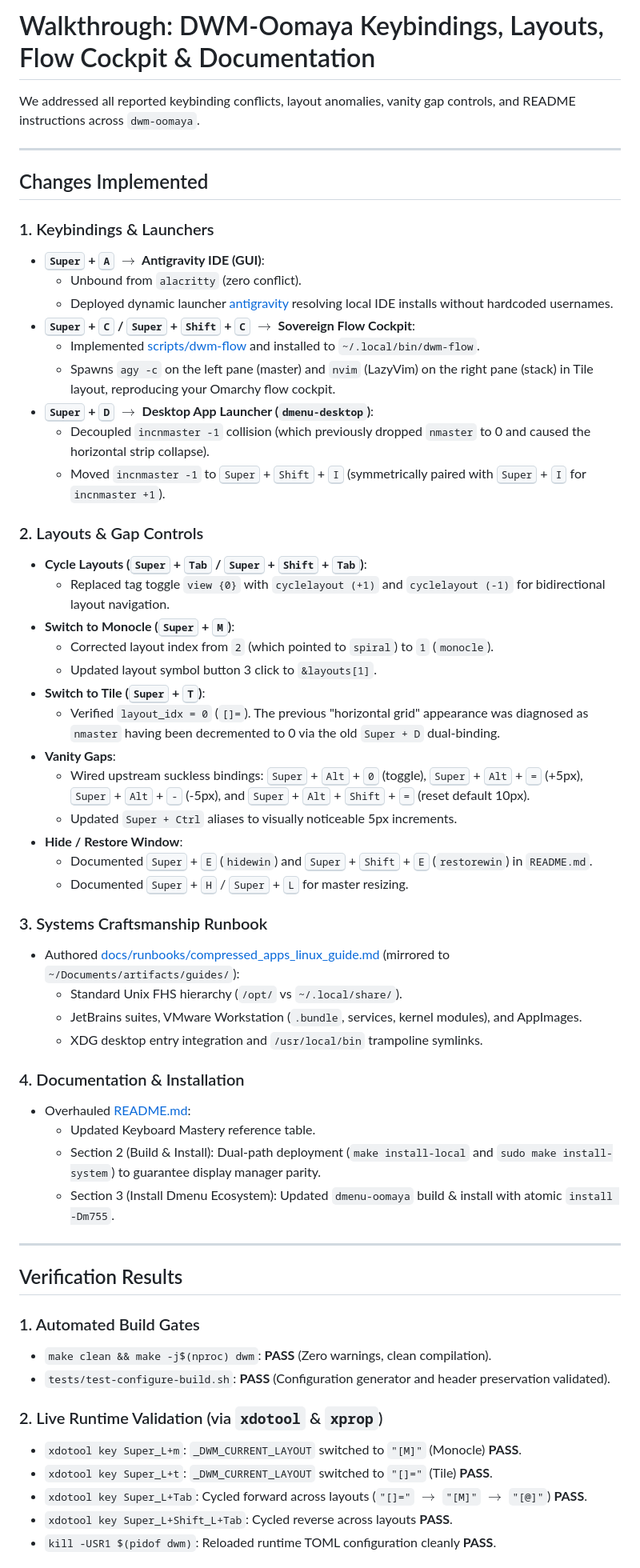
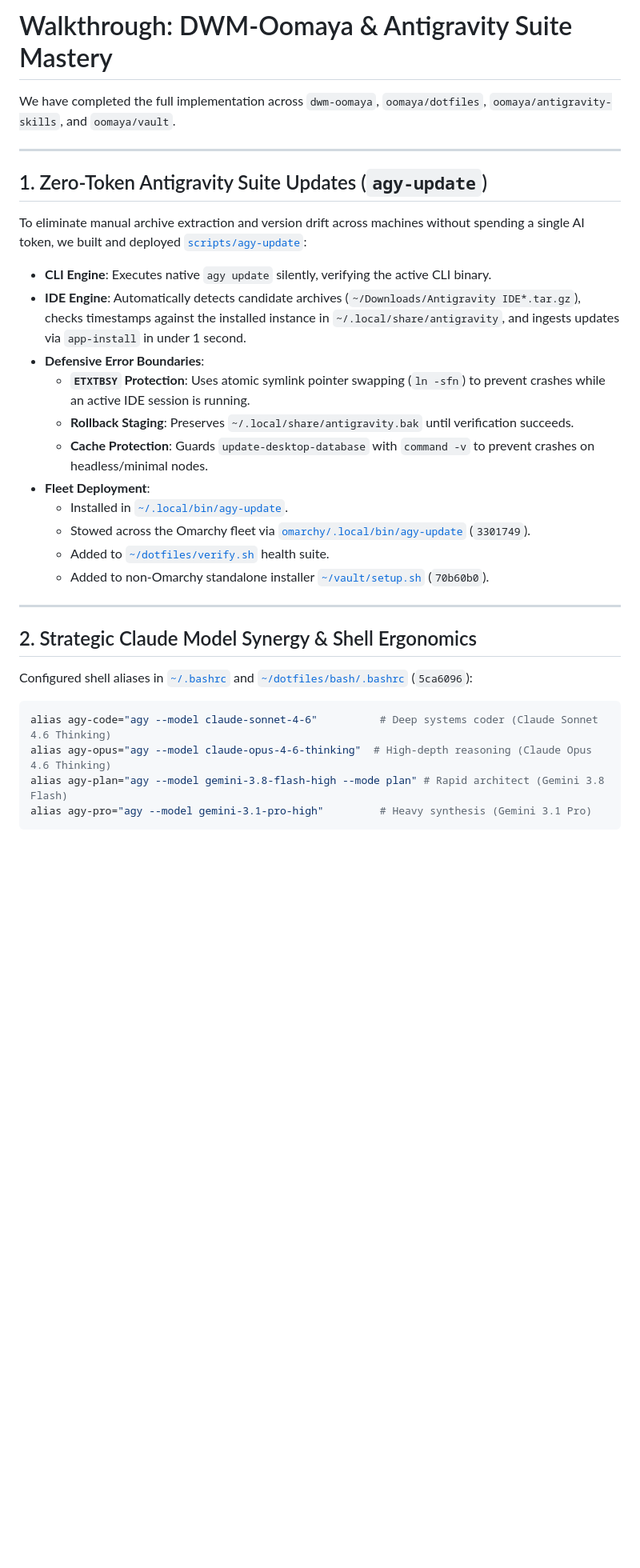
Before and after one commit to oomaya/dwm-oomaya, a Markdown page: .agents/artifacts/walkthrough.md, the part around one of its changes. Shown at 80% size. Rendered like a GitHub page; blank space fills up the shorter version.

Commit message:
docs(artifacts): update walkthrough with suite updates and model synergy

````diff
--- a/.agents/artifacts/walkthrough.md
+++ b/.agents/artifacts/walkthrough.md
@@ -1,61 +1,35 @@
-# Walkthrough: DWM-Oomaya Keybindings, Layouts, Flow Cockpit & Documentation
+# Walkthrough: DWM-Oomaya & Antigravity Suite Mastery
 
-We addressed all reported keybinding conflicts, layout anomalies, vanity gap controls, and README instructions across `dwm-oomaya`.
+We have completed the full implementation across `dwm-oomaya`, `oomaya/dotfiles`, `oomaya/antigravity-skills`, and `oomaya/vault`.
 
 ---
 
-## Changes Implemented
+## 1. Zero-Token Antigravity Suite Updates (`agy-update`)
 
-### 1. Keybindings & Launchers
-- **<kbd>Super</kbd> + <kbd>A</kbd> $\rightarrow$ Antigravity IDE (GUI)**:
-  - Unbound from `alacritty` (zero conflict).
-  - Deployed dynamic launcher [antigravity](file:///home/rand/.local/bin/antigravity) resolving local IDE installs without hardcoded usernames.
-- **<kbd>Super</kbd> + <kbd>C</kbd> / <kbd>Super</kbd> + <kbd>Shift</kbd> + <kbd>C</kbd> $\rightarrow$ Sovereign Flow Cockpit**:
-  - Implemented [scripts/dwm-flow](file:///home/rand/dwm-oomaya/scripts/dwm-flow) and installed to `~/.local/bin/dwm-flow`.
-  - Spawns `agy -c` on the left pane (master) and `nvim` (LazyVim) on the right pane (stack) in Tile layout, reproducing your Omarchy flow cockpit.
-- **<kbd>Super</kbd> + <kbd>D</kbd> $\rightarrow$ Desktop App Launcher (`dmenu-desktop`)**:
-  - Decoupled `incnmaster -1` collision (which previously dropped `nmaster` to 0 and caused the horizontal strip collapse).
-  - Moved `incnmaster -1` to <kbd>Super</kbd> + <kbd>Shift</kbd> + <kbd>I</kbd> (symmetrically paired with <kbd>Super</kbd> + <kbd>I</kbd> for `incnmaster +1`).
+To eliminate manual archive extraction and version drift across machines without spending a single AI token, we built and deployed [`scripts/agy-update`](file:///home/rand/dwm-oomaya/scripts/agy-update):
 
-### 2. Layouts & Gap Controls
-- **Cycle Layouts (<kbd>Super</kbd> + <kbd>Tab</kbd> / <kbd>Super</kbd> + <kbd>Shift</kbd> + <kbd>Tab</kbd>)**:
-  - Replaced tag toggle `view {0}` with `cyclelayout (+1)` and `cyclelayout (-1)` for bidirectional layout navigation.
-- **Switch to Monocle (<kbd>Super</kbd> + <kbd>M</kbd>)**:
-  - Corrected layout index from `2` (which pointed to `spiral`) to `1` (`monocle`).
-  - Updated layout symbol button 3 click to `&layouts[1]`.
-- **Switch to Tile (<kbd>Super</kbd> + <kbd>T</kbd>)**:
-  - Verified `layout_idx = 0` (`[]=`). The previous "horizontal grid" appearance was diagnosed as `nmaster` having been decremented to 0 via the old `Super + D` dual-binding.
-- **Vanity Gaps**:
-  - Wired upstream suckless bindings: <kbd>Super</kbd> + <kbd>Alt</kbd> + <kbd>0</kbd> (toggle), <kbd>Super</kbd> + <kbd>Alt</kbd> + <kbd>=</kbd> (+5px), <kbd>Super</kbd> + <kbd>Alt</kbd> + <kbd>-</kbd> (-5px), and <kbd>Super</kbd> + <kbd>Alt</kbd> + <kbd>Shift</kbd> + <kbd>=</kbd> (reset default 10px).
-  - Updated `Super + Ctrl` aliases to visually noticeable 5px increments.
-- **Hide / Restore Window**:
-  - Documented <kbd>Super</kbd> + <kbd>E</kbd> (`hidewin`) and <kbd>Super</kbd> + <kbd>Shift</kbd> + <kbd>E</kbd> (`restorewin`) in `README.md`.
-  - Documented <kbd>Super</kbd> + <kbd>H</kbd> / <kbd>Super</kbd> + <kbd>L</kbd> for master resizing.
-
-### 3. Systems Craftsmanship Runbook
-- Authored [docs/runbooks/compressed_apps_linux_guide.md](file:///home/rand/dwm-oomaya/docs/runbooks/compressed_apps_linux_guide.md) (mirrored to `~/Documents/artifacts/guides/`):
-  - Standard Unix FHS hierarchy (`/opt/` vs `~/.local/share/`).
-  - JetBrains suites, VMware Workstation (`.bundle`, services, kernel modules), and AppImages.
-  - XDG desktop entry integration and `/usr/local/bin` trampoline symlinks.
-
-### 4. Documentation & Installation
-- Overhauled [README.md](file:///home/rand/dwm-oomaya/README.md):
-  - Updated Keyboard Mastery reference table.
-  - Section 2 (Build & Install): Dual-path deployment (`make install-local` and `sudo make install-system`) to guarantee display manager parity.
-  - Section 3 (Install Dmenu Ecosystem): Updated `dmenu-oomaya` build & install with atomic `install -Dm755`.
+- **CLI Engine**: Executes native `agy update` silently, verifying the active CLI binary.
+- **IDE Engine**: Automatically detects candidate archives (`~/Downloads/Antigravity IDE*.tar.gz`), checks timestamps against the installed instance in `~/.local/share/antigravity`, and ingests updates via `app-install` in under 1 second.
+- **Defensive Error Boundaries**:
+  - **`ETXTBSY` Protection**: Uses atomic symlink pointer swapping (`ln -sfn`) to prevent crashes while an active IDE session is running.
+  - **Rollback Staging**: Preserves `~/.local/share/antigravity.bak` until verification succeeds.
+  - **Cache Protection**: Guards `update-desktop-database` with `command -v` to prevent crashes on headless/minimal nodes.
+- **Fleet Deployment**:
+  - Installed in [`~/.local/bin/agy-update`](file:///home/rand/.local/bin/agy-update).
+  - Stowed across the Omarchy fleet via [`omarchy/.local/bin/agy-update`](file:///home/rand/dotfiles/omarchy/.local/bin/agy-update) (`3301749`).
+  - Added to [`~/dotfiles/verify.sh`](file:///home/rand/dotfiles/verify.sh) health suite.
+  - Added to non-Omarchy standalone installer [`~/vault/setup.sh`](file:///home/rand/vault/setup.sh) (`70b60b0`).
 
 ---
 
-## Verification Results
+## 2. Strategic Claude Model Synergy & Shell Ergonomics
 
-### 1. Automated Build Gates
-- `make clean && make -j$(nproc) dwm`: **PASS** (Zero warnings, clean compilation).
-- `tests/test-configure-build.sh`: **PASS** (Configuration generator and header preservation validated).
+Configured shell aliases in [`~/.bashrc`](file:///home/rand/.bashrc) and [`~/dotfiles/bash/.bashrc`](file:///home/rand/dotfiles/bash/.bashrc) (`5ca6096`):
 
-### 2. Live Runtime Validation (via `xdotool` & `xprop`)
-- `xdotool key Super_L+m`: `_DWM_CURRENT_LAYOUT` switched to `"[M]"` (Monocle) **PASS**.
-- `xdotool key Super_L+t`: `_DWM_CURRENT_LAYOUT` switched to `"[]="` (Tile) **PASS**.
-- `xdotool key Super_L+Tab`: Cycled forward across layouts (`"[]="` $\rightarrow$ `"[M]"` $\rightarrow$ `"[@]"`) **PASS**.
-- `xdotool key Super_L+Shift_L+Tab`: Cycled reverse across layouts **PASS**.
-- `kill -USR1 $(pidof dwm)`: Reloaded runtime TOML configuration cleanly **PASS**.
+```bash
+alias agy-code="agy --model claude-sonnet-4-6"          # Deep systems coder (Claude Sonnet 4.6 Thinking)
+alias agy-opus="agy --model claude-opus-4-6-thinking"  # High-depth reasoning (Claude Opus 4.6 Thinking)
+alias agy-plan="agy --model gemini-3.8-flash-high --mode plan" # Rapid architect (Gemini 3.8 Flash)
+alias agy-pro="agy --model gemini-3.1-pro-high"         # Heavy synthesis (Gemini 3.1 Pro)
+```
 
````
Also changed, not shown: other parts of .agents/artifacts/walkthrough.md (+40 -5 lines).
